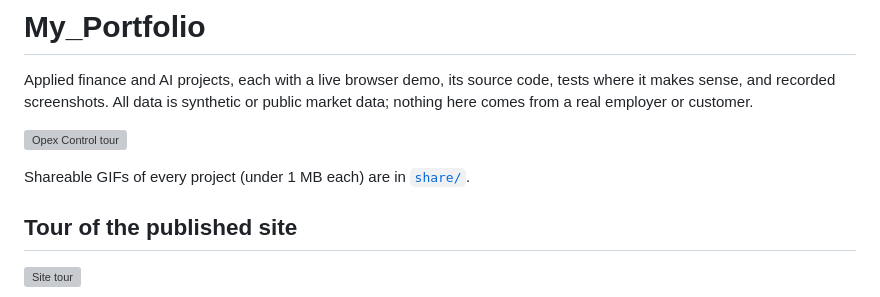
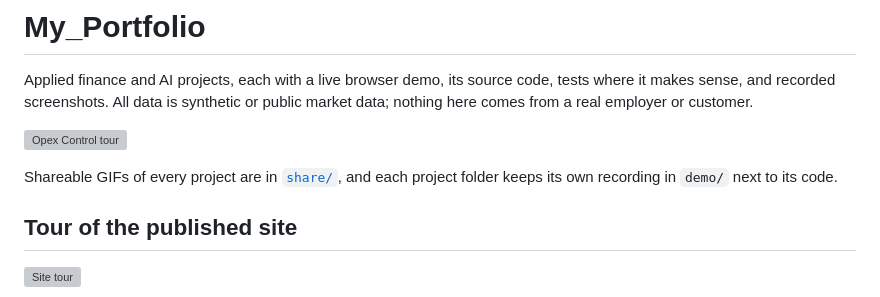
Before and after one commit to Yoyo1505/My_Portfolio, a Markdown page: README.md, the part around the change. Rendered like a GitHub page; grey boxes are pictures that could not be loaded.

```diff
--- a/README.md
+++ b/README.md
@@ -4,7 +4,7 @@ Applied finance and AI projects, each with a live browser demo, its source code,
 
 ![Opex Control tour](docs/opex-control/media/tour.gif)
 
-Shareable GIFs of every project (under 1 MB each) are in [`share/`](share/README.md).
+Shareable GIFs of every project are in [`share/`](share/README.md), and each project folder keeps its own recording in `demo/` next to its code.
 
 ## Tour of the published site
 
```
Also changed, not shown: share/README.md (+6 -1 lines), share/06-territory-dashboard.gif (added), share/07-cashi-rag.gif (added), share/08-quant-notebook.gif (added).
